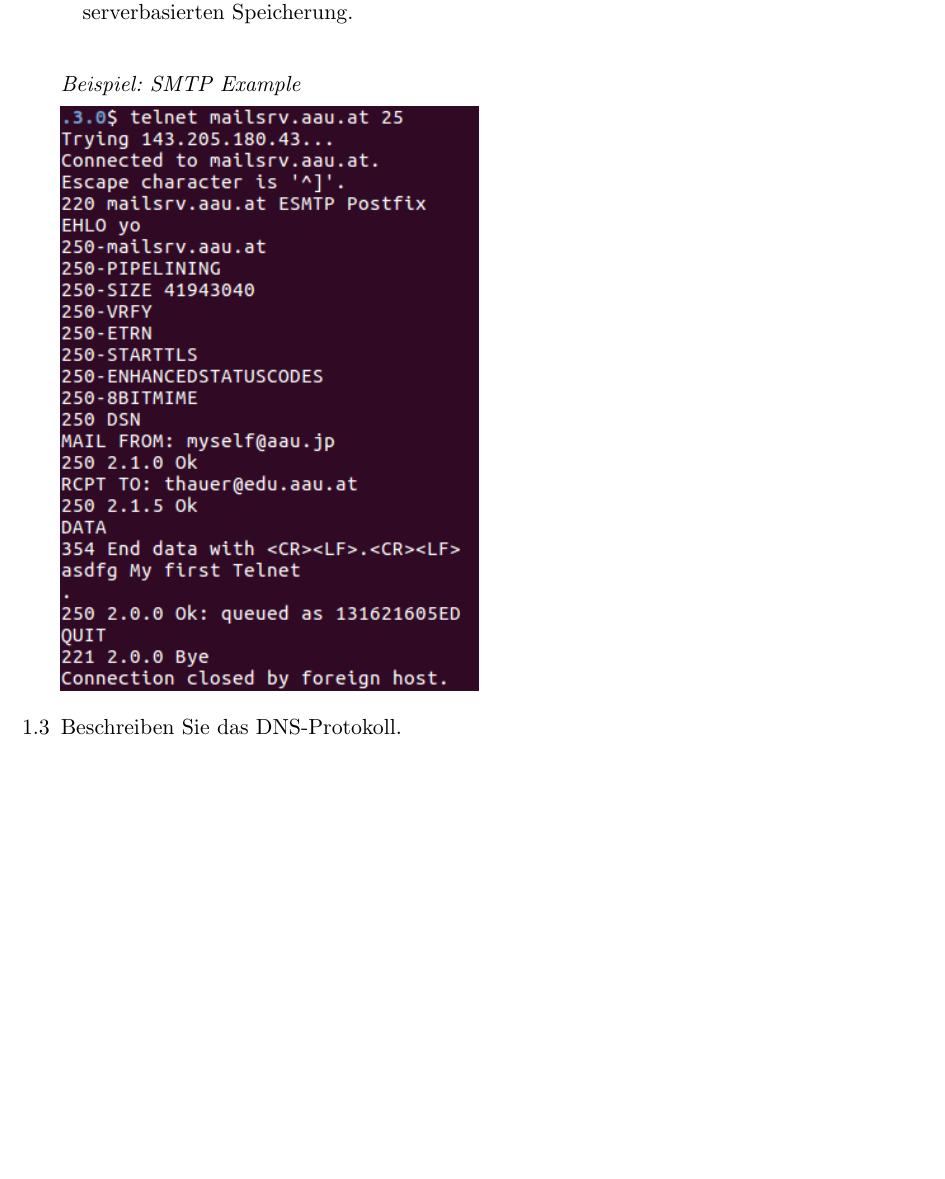
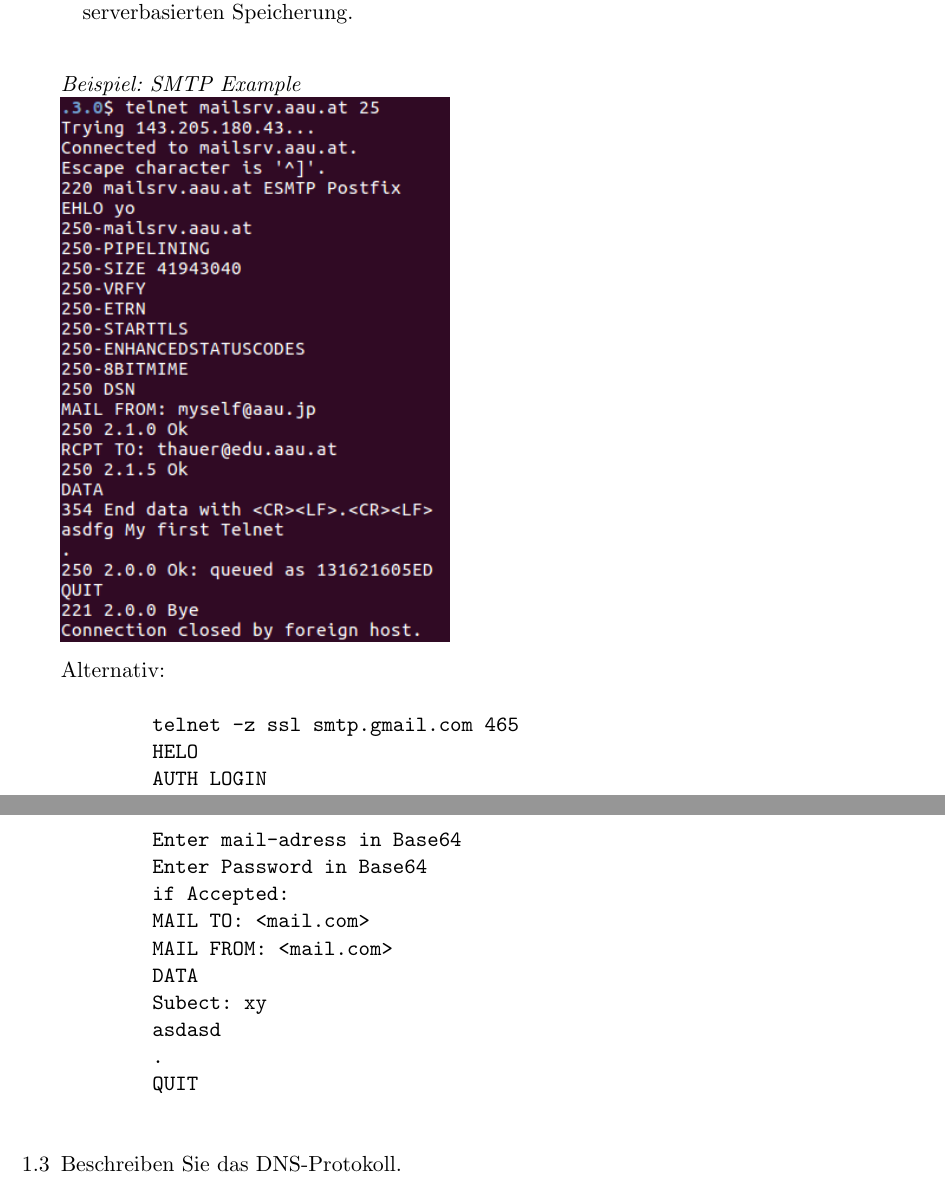
Before and after one commit to muhi28/computer-networks-pr, a LaTeX document (UE3/3.1/Application_Protocols.tex): part of page 4 of 5 before the commit and two parts of pages 4 and 5 of 5 after it, the two joined at a grey line, cut so that both start at the same text, the shorter picture padded with empty space. Compiled offline with pdfLaTeX.

Commit message:
> Additions and Cleanup

```diff
--- a/UE3/3.1/Application_Protocols.tex
+++ b/UE3/3.1/Application_Protocols.tex
@@ -188,9 +188,25 @@ Sie dies mit Hilfe von telnet und mailsrv.uni-klu.ac.at.
         während Opera oder Apple Mail lediglich ein vereinfachtes IMAP-Protokoll implementieren.
         Viele Webserver-Anbieter unterdrücken die Unterstützung von IMAP, aufgrund der serverbasierten Speicherung.\\
     \end{enumerate}
-    \emph{Beispiel: SMTP Example}
+    \emph{Beispiel: SMTP Example}\\
+    \includegraphics[height=\pagetotal]{TelnetSample.png}
 
-    \includegraphics[height=\pagetotal]{TelnetSample.png}
+    Alternativ:
+    \begin{verbatim}
+        telnet -z ssl smtp.gmail.com 465
+        HELO
+        AUTH LOGIN
+        Enter mail-adress in Base64
+        Enter Password in Base64
+        if Accepted:
+        MAIL TO: <mail.com>
+        MAIL FROM: <mail.com>
+        DATA
+        Subect: xy
+        asdasd
+        .
+        QUIT
+    \end{verbatim}
 
     \item Beschreiben Sie das DNS-Protokoll.\\
         Das Domain Name System-Protokoll beschreibt alles rund um das Mapping von IP-Adressen auf Domännamen.
```
Also changed, not shown: UE3/3.5/YouShark.tex (+0 -2 lines), UE3/3.1/Application_Protocols.pdf, UE3/3.5/YouShark.pdf, UE3/mainTex.pdf.
